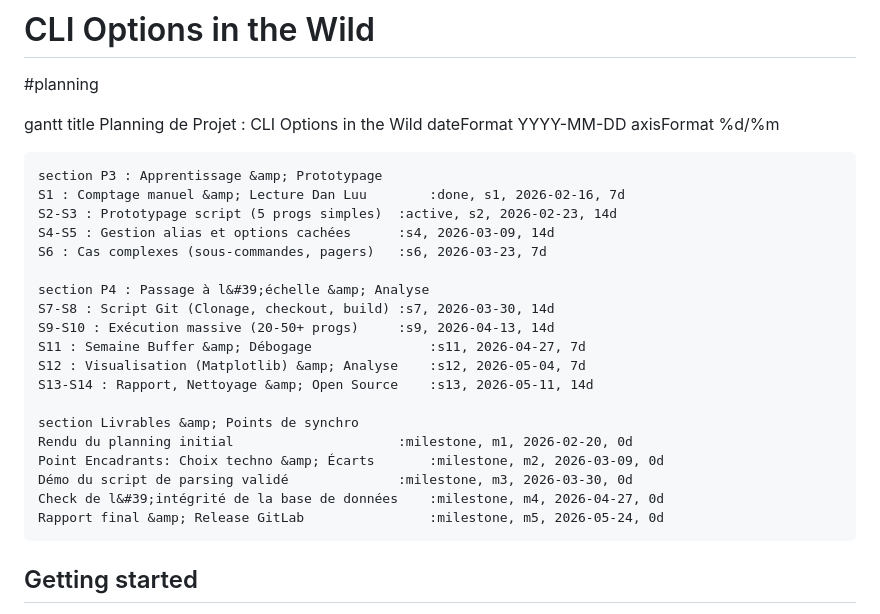
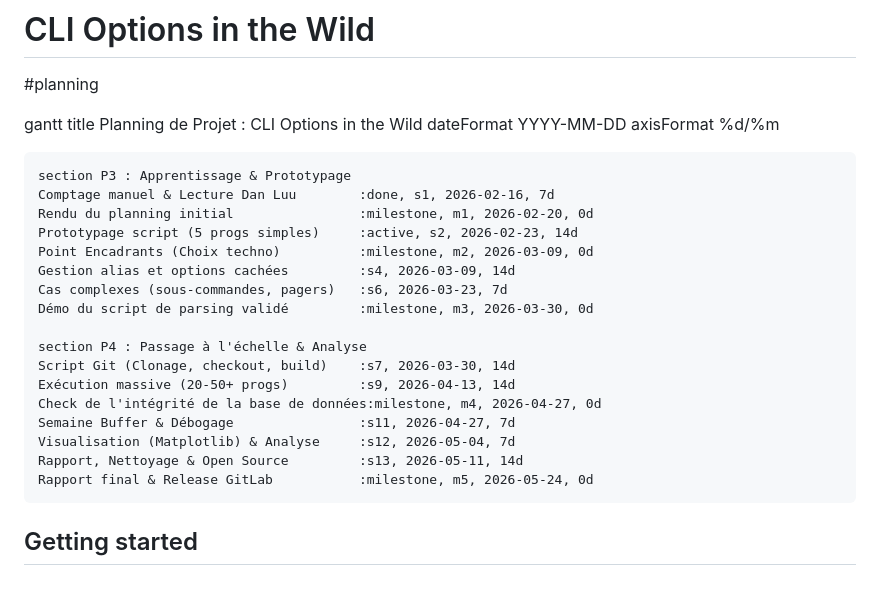
Before and after one commit to Astyamax/CLI-Options-In-the-WILD, a Markdown page: README.md, the part around the change. Drawn GitHub-style; blank space fills up the shorter version.

```diff
--- a/README.md
+++ b/README.md
@@ -7,26 +7,23 @@ gantt
     dateFormat  YYYY-MM-DD
     axisFormat  %d/%m
 
-    section P3 : Apprentissage &amp; Prototypage
-    S1 : Comptage manuel &amp; Lecture Dan Luu        :done, s1, 2026-02-16, 7d
-    S2-S3 : Prototypage script (5 progs simples)  :active, s2, 2026-02-23, 14d
-    S4-S5 : Gestion alias et options cachées      :s4, 2026-03-09, 14d
-    S6 : Cas complexes (sous-commandes, pagers)   :s6, 2026-03-23, 7d
+    section P3 : Apprentissage & Prototypage
+    Comptage manuel & Lecture Dan Luu        :done, s1, 2026-02-16, 7d
+    Rendu du planning initial                :milestone, m1, 2026-02-20, 0d
+    Prototypage script (5 progs simples)     :active, s2, 2026-02-23, 14d
+    Point Encadrants (Choix techno)          :milestone, m2, 2026-03-09, 0d
+    Gestion alias et options cachées         :s4, 2026-03-09, 14d
+    Cas complexes (sous-commandes, pagers)   :s6, 2026-03-23, 7d
+    Démo du script de parsing validé         :milestone, m3, 2026-03-30, 0d
 
-    section P4 : Passage à l&#39;échelle &amp; Analyse
-    S7-S8 : Script Git (Clonage, checkout, build) :s7, 2026-03-30, 14d
-    S9-S10 : Exécution massive (20-50+ progs)     :s9, 2026-04-13, 14d
-    S11 : Semaine Buffer &amp; Débogage               :s11, 2026-04-27, 7d
-    S12 : Visualisation (Matplotlib) &amp; Analyse    :s12, 2026-05-04, 7d
-    S13-S14 : Rapport, Nettoyage &amp; Open Source    :s13, 2026-05-11, 14d
-
-    section Livrables &amp; Points de synchro
-    Rendu du planning initial                     :milestone, m1, 2026-02-20, 0d
-    Point Encadrants: Choix techno &amp; Écarts       :milestone, m2, 2026-03-09, 0d
-    Démo du script de parsing validé              :milestone, m3, 2026-03-30, 0d
-    Check de l&#39;intégrité de la base de données    :milestone, m4, 2026-04-27, 0d
-    Rapport final &amp; Release GitLab                :milestone, m5, 2026-05-24, 0d
-
+    section P4 : Passage à l'échelle & Analyse
+    Script Git (Clonage, checkout, build)    :s7, 2026-03-30, 14d
+    Exécution massive (20-50+ progs)         :s9, 2026-04-13, 14d
+    Check de l'intégrité de la base de données:milestone, m4, 2026-04-27, 0d
+    Semaine Buffer & Débogage                :s11, 2026-04-27, 7d
+    Visualisation (Matplotlib) & Analyse     :s12, 2026-05-04, 7d
+    Rapport, Nettoyage & Open Source         :s13, 2026-05-11, 14d
+    Rapport final & Release GitLab           :milestone, m5, 2026-05-24, 0d
 ## Getting started
 
 To make it easy for you to get started with GitLab, here's a list of recommended next steps.
```
